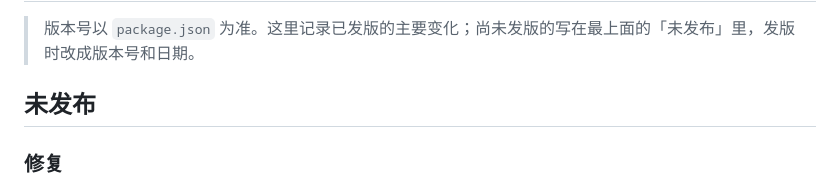
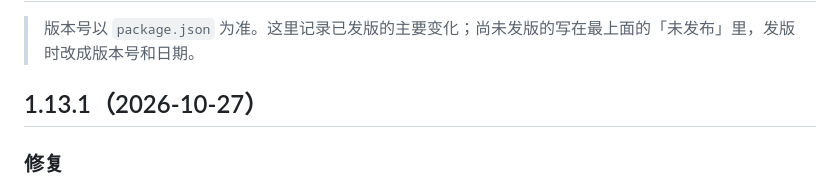
Before and after one commit to rskdwypy-pixel/workAssistant, a Markdown page: CHANGELOG.md, the part around the change. Drawn GitHub-style.

Commit message:
docs: changelog 1.13.1
Co-Authored-By: Claude Sonnet 5.5 <noreply@anthropic.com>

```diff
--- a/CHANGELOG.md
+++ b/CHANGELOG.md
@@ -2,7 +2,7 @@
 
 > 版本号以 `package.json` 为准。这里记录已发版的主要变化；尚未发版的写在最上面的「未发布」里，发版时改成版本号和日期。
 
-## 未发布
+## 1.13.1（2026-10-27）
 
 ### 修复
 
```
